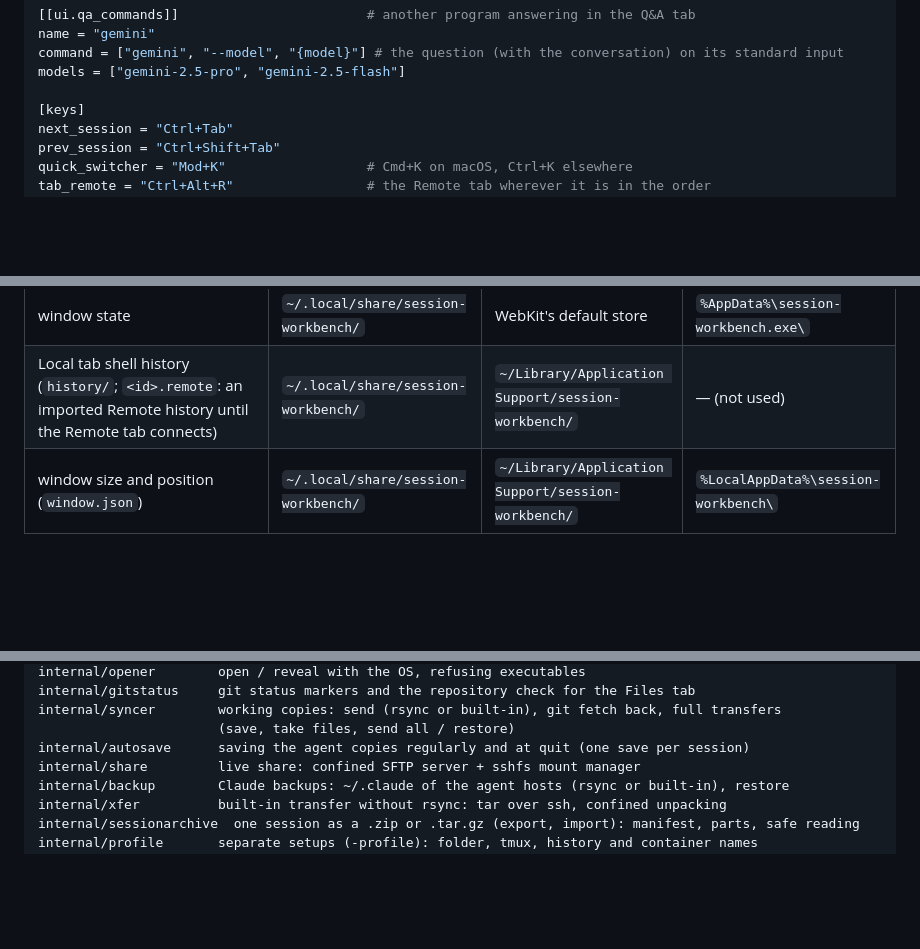
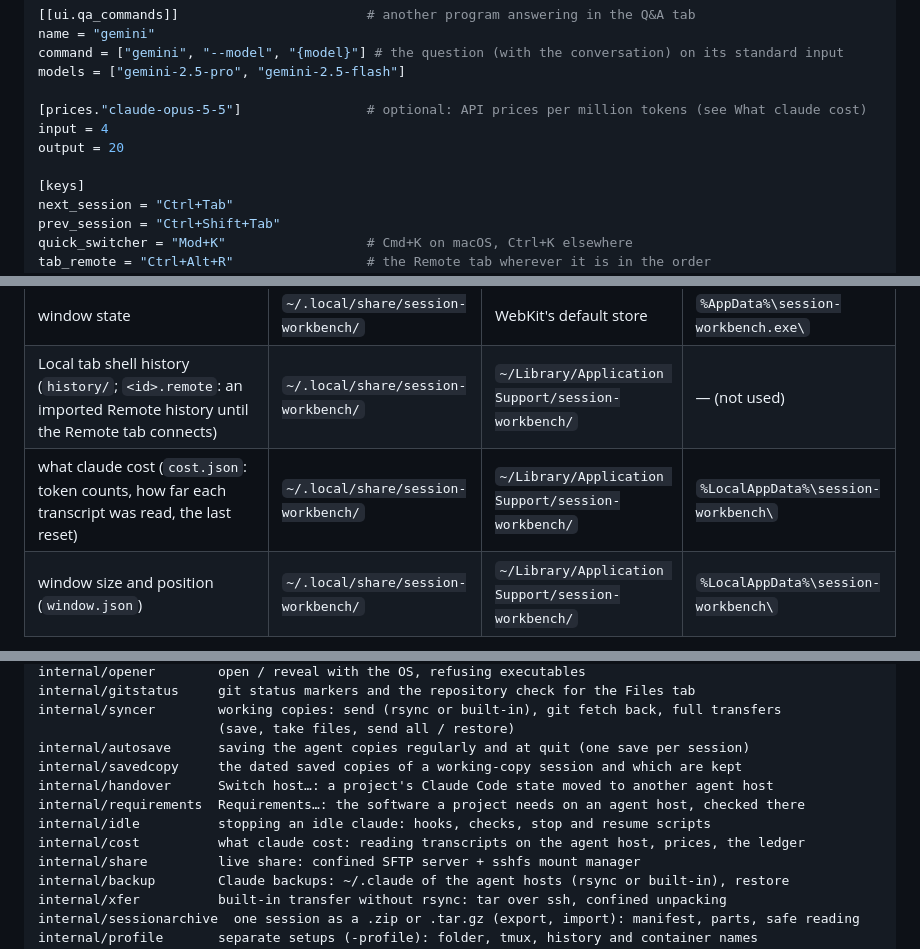
Before and after one commit to maarten-boot/multi-session-ssh-dev, a Markdown page: README.md, 3 parts joined by grey strips. Rendered like a GitHub page; blank space fills up the shorter version.

```diff
--- a/README.md
+++ b/README.md
@@ -981,6 +981,10 @@ name = "gemini"
 command = ["gemini", "--model", "{model}"] # the question (with the conversation) on its standard input
 models = ["gemini-2.5-pro", "gemini-2.5-flash"]
 
+[prices."claude-opus-5-5"]                # optional: API prices per million tokens (see What claude cost)
+input = 4
+output = 20
+
 [keys]
 next_session = "Ctrl+Tab"
 prev_session = "Ctrl+Shift+Tab"
@@ -1047,6 +1051,7 @@ env = { GIT_PAGER = "less -R" }           # optional: Local tab environment
 | saved agent copies (`working-copies/<session id>/`) | `~/.local/share/session-workbench/` | `~/Library/Application Support/session-workbench/` | `%LocalAppData%\session-workbench\` |
 | window state | `~/.local/share/session-workbench/` | WebKit's default store | `%AppData%\session-workbench.exe\` |
 | Local tab shell history (`history/`; `<id>.remote`: an imported Remote history until the Remote tab connects) | `~/.local/share/session-workbench/` | `~/Library/Application Support/session-workbench/` | — (not used) |
+| what claude cost (`cost.json`: token counts, how far each transcript was read, the last reset) | `~/.local/share/session-workbench/` | `~/Library/Application Support/session-workbench/` | `%LocalAppData%\session-workbench\` |
 | window size and position (`window.json`) | `~/.local/share/session-workbench/` | `~/Library/Application Support/session-workbench/` | `%LocalAppData%\session-workbench\` |
 
 `$XDG_CONFIG_HOME` / `$XDG_DATA_HOME` move them on Linux; the lock and `notes/` follow
@@ -1086,6 +1091,11 @@ internal/gitstatus     git status markers and the repository check for the Files
 internal/syncer        working copies: send (rsync or built-in), git fetch back, full transfers
                        (save, take files, send all / restore)
 internal/autosave      saving the agent copies regularly and at quit (one save per session)
+internal/savedcopy     the dated saved copies of a working-copy session and which are kept
+internal/handover      Switch host…: a project's Claude Code state moved to another agent host
+internal/requirements  Requirements…: the software a project needs on an agent host, checked there
+internal/idle          stopping an idle claude: hooks, checks, stop and resume scripts
+internal/cost          what claude cost: reading transcripts on the agent host, prices, the ledger
 internal/share         live share: confined SFTP server + sshfs mount manager
 internal/backup        Claude backups: ~/.claude of the agent hosts (rsync or built-in), restore
 internal/xfer          built-in transfer without rsync: tar over ssh, confined unpacking
```
Also changed, not shown: SPEC.md (+6 -3 lines), docs/planning/Conversation-2026-11-10.md (+9 -0 lines).
